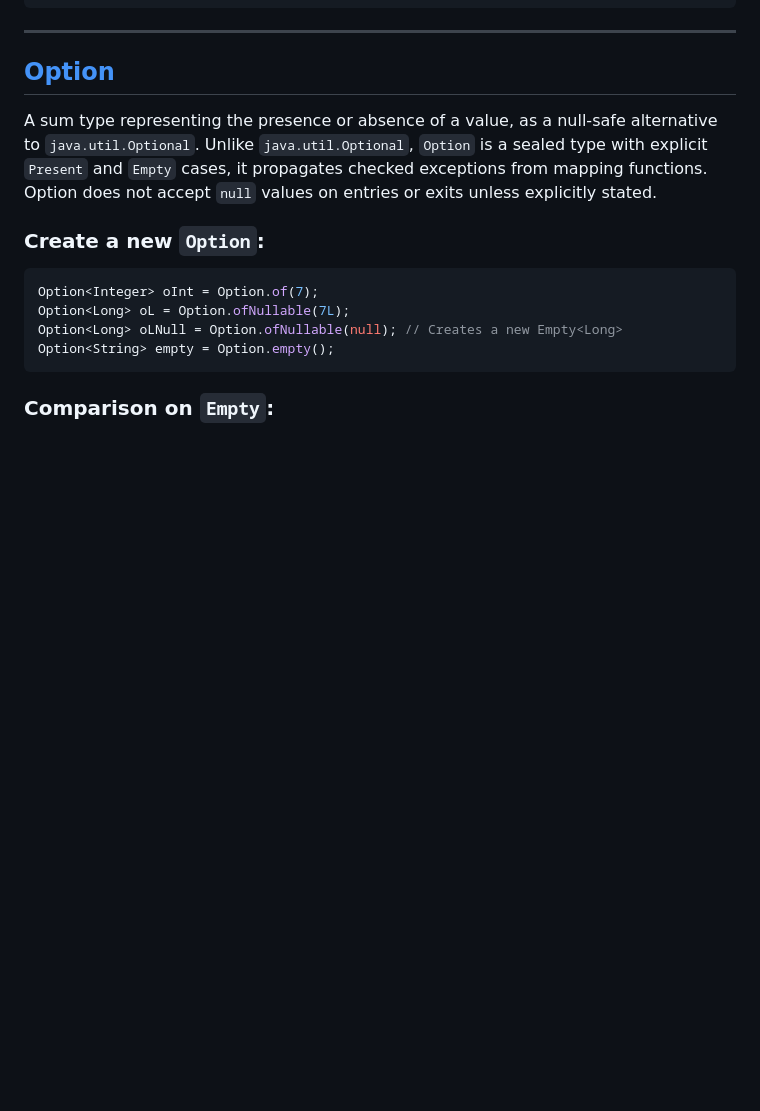
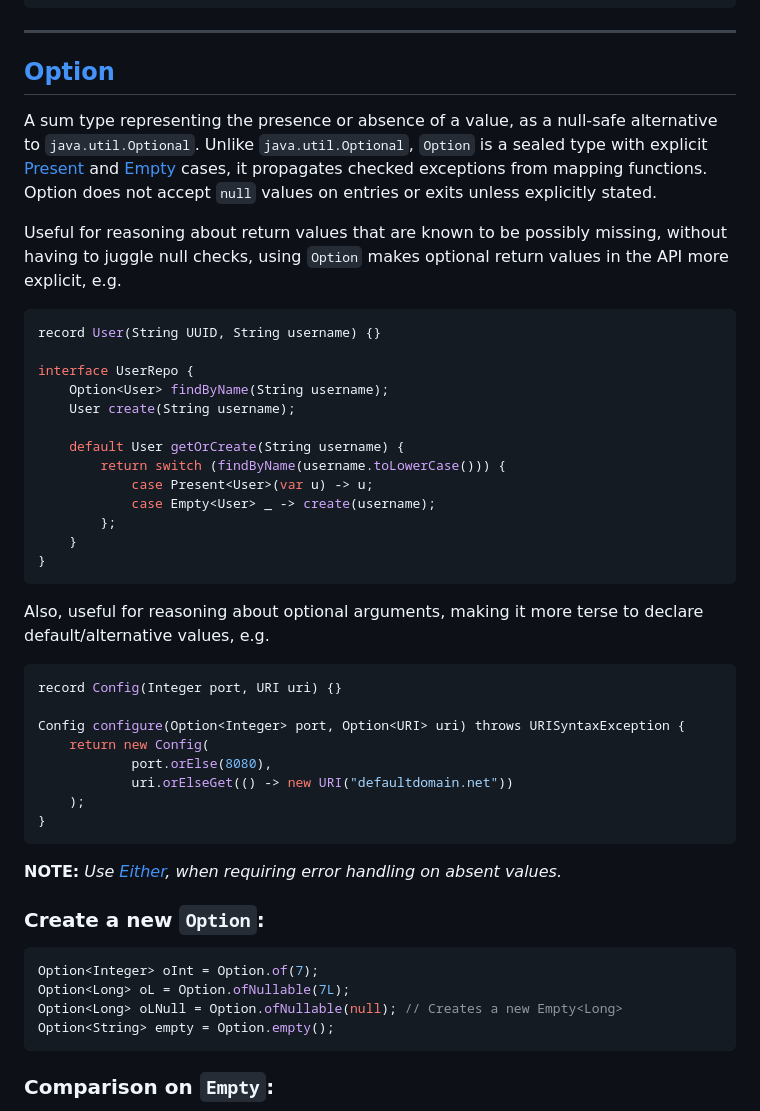
Before and after one commit to Igor-G-F/functional-utils, a Markdown page: README.MD, the part around one of its changes. GitHub-like rendering; blank space fills up the shorter version.

````diff
--- a/README.MD
+++ b/README.MD
@@ -124,9 +147,44 @@ void example() throws Exception {
 
 A sum type representing the presence or absence of a value, as a null-safe
 alternative to `java.util.Optional`. Unlike `java.util.Optional`, `Option` is a
-sealed type with explicit `Present` and `Empty` cases, it propagates checked
-exceptions from mapping functions. Option does not accept `null` values on
-entries or exits unless explicitly stated.
+sealed type with explicit [Present](src/main/java/io/github/igorgf/control/Present.java)
+and [Empty](src/main/java/io/github/igorgf/control/Empty.java) cases, it
+propagates checked exceptions from mapping functions. Option does not accept
+`null` values on entries or exits unless explicitly stated.
+
+Useful for reasoning about return values that are known to be possibly missing,
+without having to juggle null checks, using `Option` makes optional return
+values in the API more explicit, e.g.
+```java
+record User(String UUID, String username) {}
+
+interface UserRepo {
+    Option<User> findByName(String username);
+    User create(String username);
+
+    default User getOrCreate(String username) {
+        return switch (findByName(username.toLowerCase())) {
+            case Present<User>(var u) -> u;
+            case Empty<User> _ -> create(username);
+        };
+    }
+}
+```
+
+Also, useful for reasoning about optional arguments, making it more terse to
+declare default/alternative values, e.g.
+```java
+record Config(Integer port, URI uri) {}
+
+Config configure(Option<Integer> port, Option<URI> uri) throws URISyntaxException {
+    return new Config(
+            port.orElse(8080),
+            uri.orElseGet(() -> new URI("defaultdomain.net"))
+    );
+}
+```
+
+**NOTE:** *Use [Either](#either), when requiring error handling on absent values.*
 
 ### Create a new `Option`:
 ```java
````
Also changed, not shown: other parts of README.MD (+111 -5 lines).
